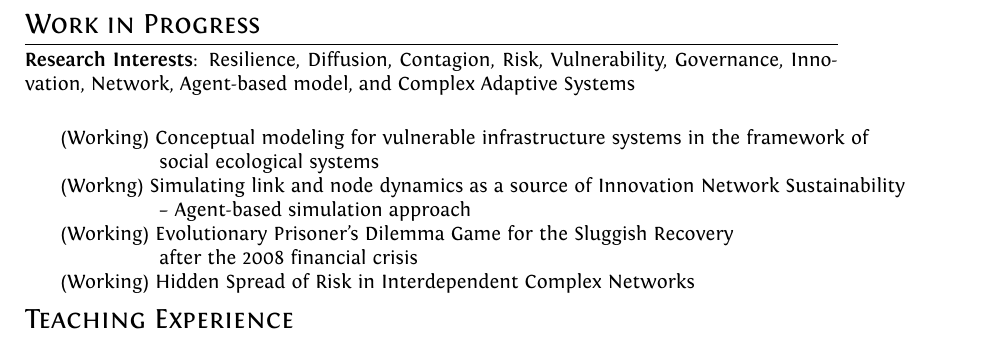
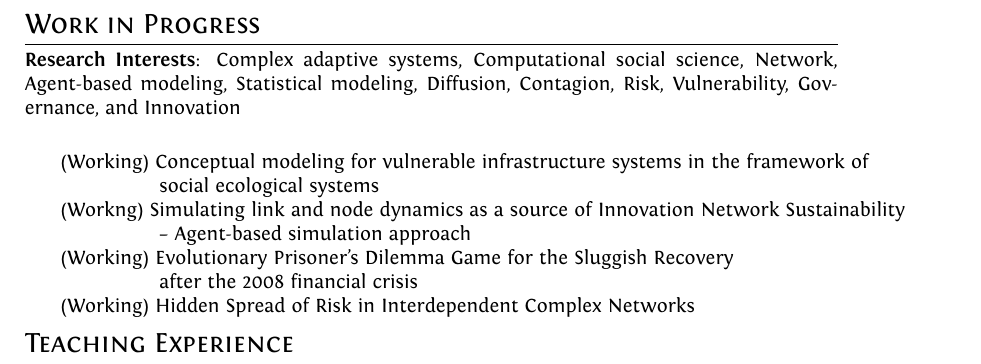
Before and after one commit to youngjoon5/youngjoon5.github.io, a LaTeX CV (files/cv.tex): part of page 2 of 3, cut so that both start at the same text. The pictures show the PDF file files/cv.pdf that the author committed with the source.

Commit message:
update
.

```diff
--- a/files/cv.tex
+++ b/files/cv.tex
@@ -193,7 +193,7 @@ ItalicFont = Fontin-Italic.otf
 
 
 \section{Work in Progress}
-\textbf{Research Interests}: Resilience, Diffusion, Contagion, Risk, Vulnerability, Governance, Innovation, Network, Agent-based model, and Complex Adaptive Systems\\
+\textbf{Research Interests}: Complex adaptive systems, Computational social science, Network, Agent-based modeling, Statistical modeling, Diffusion, Contagion, Risk, Vulnerability, Governance, and Innovation\\
 %\vspace{-3pt}
 
 \begin{tabular}{rl}
```
Also changed, not shown: files/cv.pdf, 1 other file.
